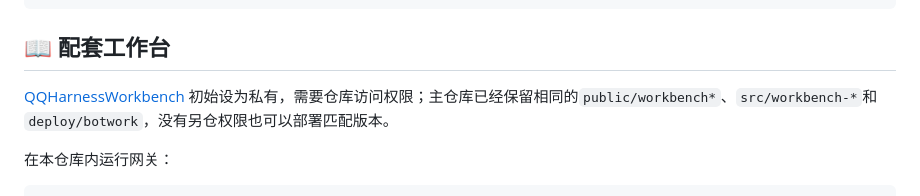
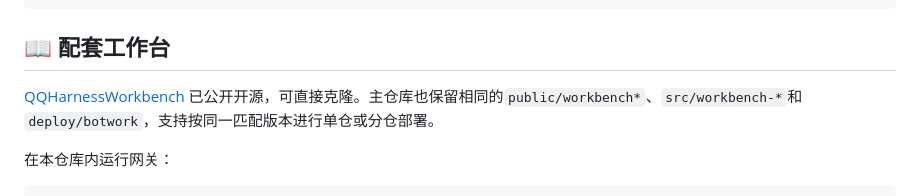
Before and after one commit to YZzy2006/QQHarnessBot, a Markdown page: README.md, the part around the change. Drawn GitHub-style.

```diff
--- a/README.md
+++ b/README.md
@@ -278,7 +278,7 @@ QQHarnessBot/
 
 ## 📖 配套工作台
 
-[QQHarnessWorkbench](https://github.com/YZzy2006/QQHarnessWorkbench) 初始设为私有，需要仓库访问权限；主仓库已经保留相同的`public/workbench*`、`src/workbench-*`和`deploy/botwork`，没有另仓权限也可以部署匹配版本。
+[QQHarnessWorkbench](https://github.com/YZzy2006/QQHarnessWorkbench) 已公开开源，可直接克隆。主仓库也保留相同的`public/workbench*`、`src/workbench-*`和`deploy/botwork`，支持按同一匹配版本进行单仓或分仓部署。
 
 在本仓库内运行网关：
 
```
Also changed, not shown: README_DEVELOPER.md (+2 -2 lines).
